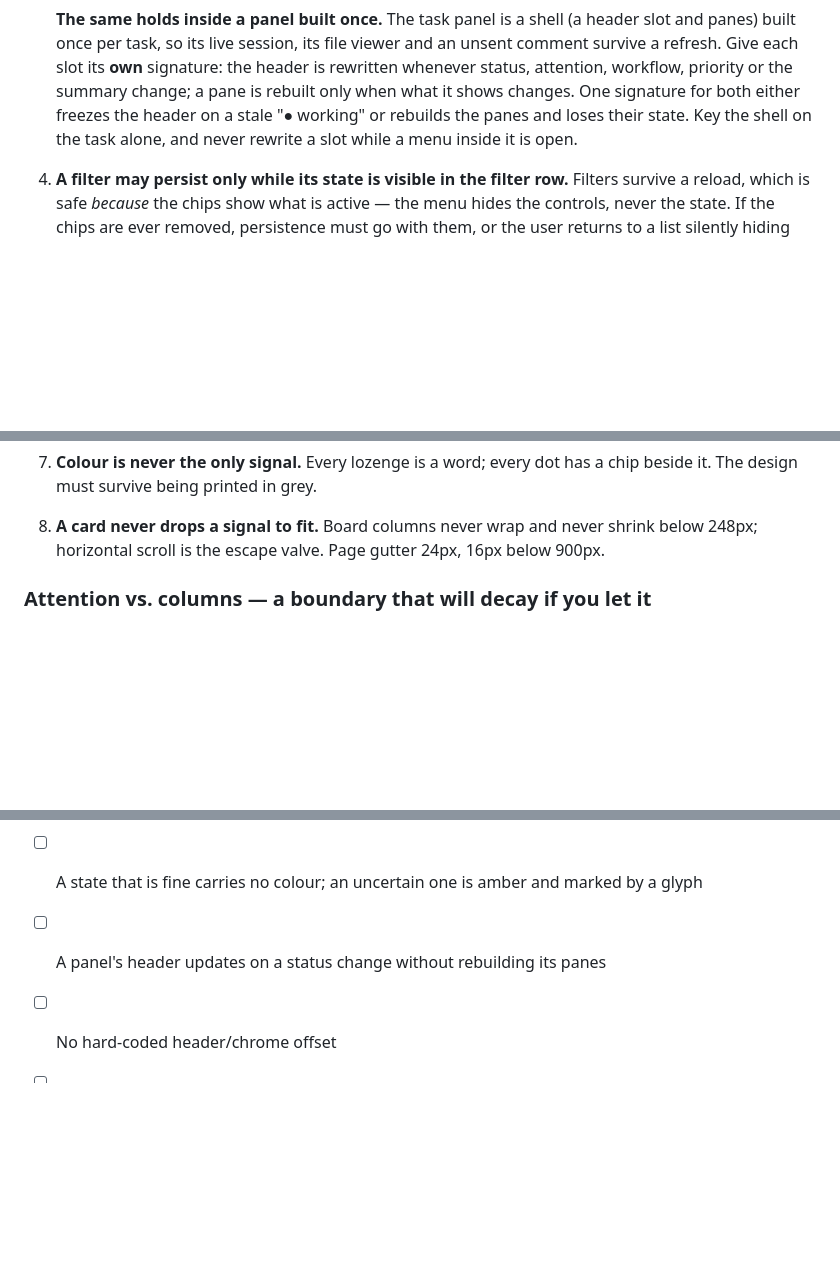
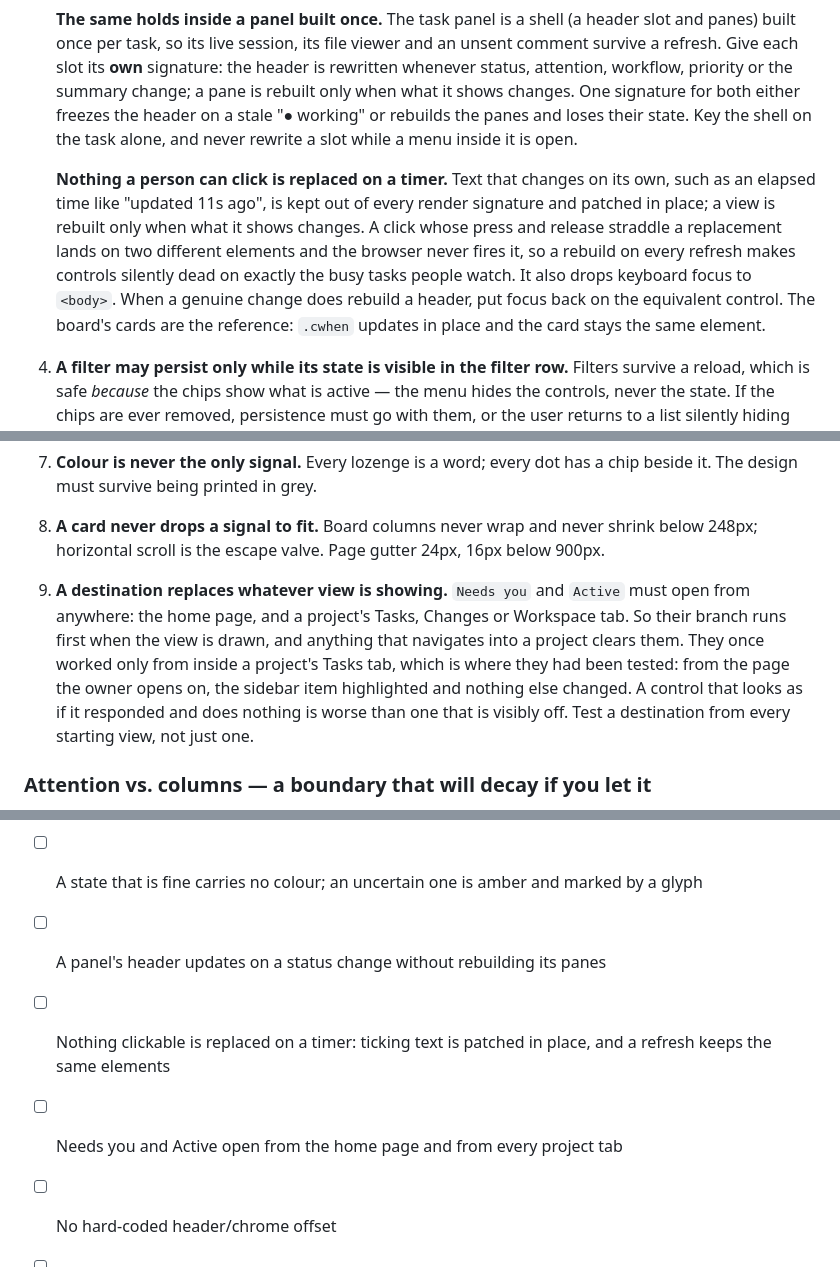
Before and after one commit to fab-ioc/ensemble, a Markdown page: skills/ensemble-design/SKILL.md, 3 parts joined by grey strips. Rendered like a GitHub page; blank space fills up the shorter version.

Commit message:
Design skill: destinations open from anywhere, nothing clickable rebuilds on a timer
Two ways the navigation could fail without anyone noticing, both found
by measuring the integrated build against real tasks after every static
check had passed.

Needs you and Active opened only from inside a project's Tasks tab. From
the home page, the page the owner opens on, the view drawing returned
early for the landing before it reached the destination branch, so the
sidebar item highlighted and nothing else changed. Same from a project's
Changes and Workspace tabs. A destination replaces whatever view is
showing, so its branch runs first, and it must be tested from every
starting view.

The destination lists were rewritten wholesale on every refresh, and the
task panel's header compared HTML that included "updated 11s ago", so on
any busy task it was replaced every 2.5 seconds. Measured: keyboard focus
fell to <body>, and the Open button was a different element a second
later. A click that straddles a replacement lands on two elements and
never fires. Ticking text stays out of every render signature and is
patched in place, as the board's cards already did.

```diff
--- a/skills/ensemble-design/SKILL.md
+++ b/skills/ensemble-design/SKILL.md
@@ -316,6 +316,15 @@ content (*what you are looking at*) · the issue view as an overlay. Nothing els
    for both either freezes the header on a stale "● working" or rebuilds the panes and loses their
    state. Key the shell on the task alone, and never rewrite a slot while a menu inside it is open.
 
+   **Nothing a person can click is replaced on a timer.** Text that changes on its own, such as an
+   elapsed time like "updated 11s ago", is kept out of every render signature and patched in place;
+   a view is rebuilt only when what it shows changes. A click whose press and release straddle a
+   replacement lands on two different elements and the browser never fires it, so a rebuild on every
+   refresh makes controls silently dead on exactly the busy tasks people watch. It also drops keyboard
+   focus to `<body>`. When a genuine change does rebuild a header, put focus back on the equivalent
+   control. The board's cards are the reference: `.cwhen` updates in place and the card stays the
+   same element.
+
 4. **A filter may persist only while its state is visible in the filter row.** Filters survive a
    reload, which is safe *because* the chips show what is active — the menu hides the controls, never
    the state. If the chips are ever removed, persistence must go with them, or the user returns to a
@@ -333,6 +342,13 @@ content (*what you are looking at*) · the issue view as an overlay. Nothing els
    design must survive being printed in grey.
 8. **A card never drops a signal to fit.** Board columns never wrap and never shrink below 248px;
    horizontal scroll is the escape valve. Page gutter 24px, 16px below 900px.
+9. **A destination replaces whatever view is showing.** `Needs you` and `Active` must open from
+   anywhere: the home page, and a project's Tasks, Changes or Workspace tab. So their branch runs
+   first when the view is drawn, and anything that navigates into a project clears them. They once
+   worked only from inside a project's Tasks tab, which is where they had been tested: from the page
+   the owner opens on, the sidebar item highlighted and nothing else changed. A control that looks as
+   if it responded and does nothing is worse than one that is visibly off. Test a destination from
+   every starting view, not just one.
 
 ### Attention vs. columns — a boundary that will decay if you let it
 
@@ -379,6 +395,9 @@ you change transition behaviour, change both, or they drift.
 - [ ] No `opacity` on text, and nothing below `--fs-100`
 - [ ] A state that is fine carries no colour; an uncertain one is amber and marked by a glyph
 - [ ] A panel's header updates on a status change without rebuilding its panes
+- [ ] Nothing clickable is replaced on a timer: ticking text is patched in place, and a refresh
+      keeps the same elements
+- [ ] Needs you and Active open from the home page and from every project tab
 - [ ] No hard-coded header/chrome offset
 - [ ] At most two lozenges on a card or row
 - [ ] Nothing added to the top bar that belongs to a view
```
